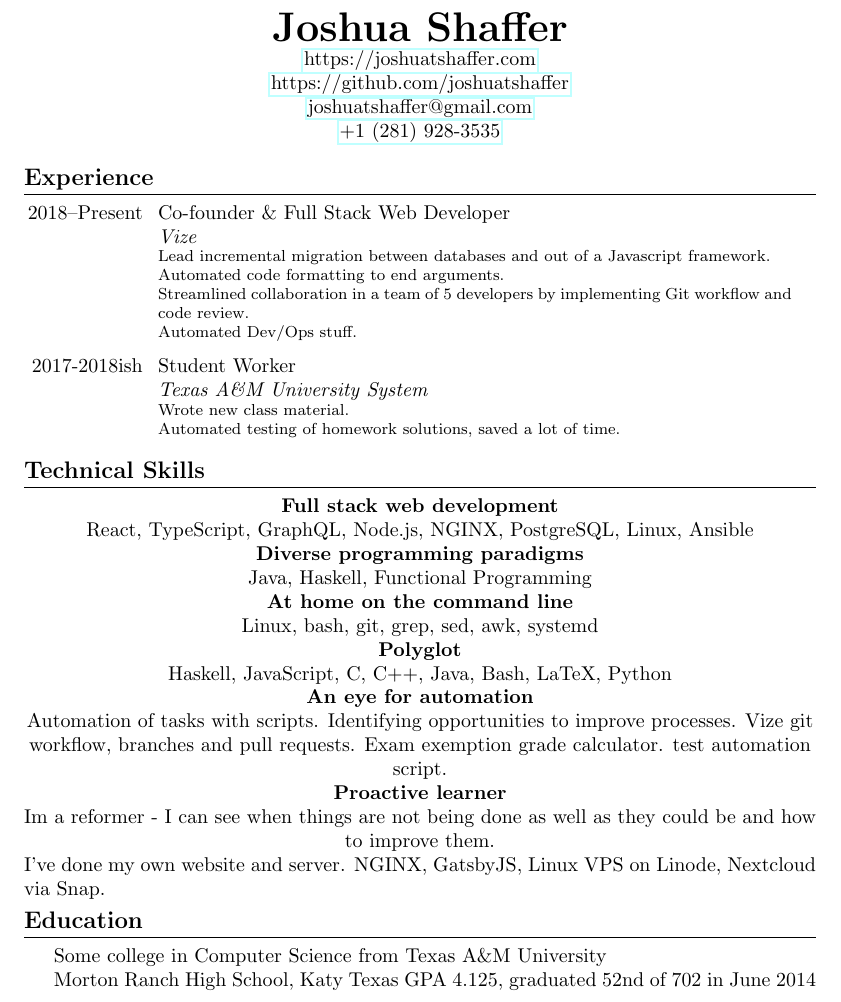
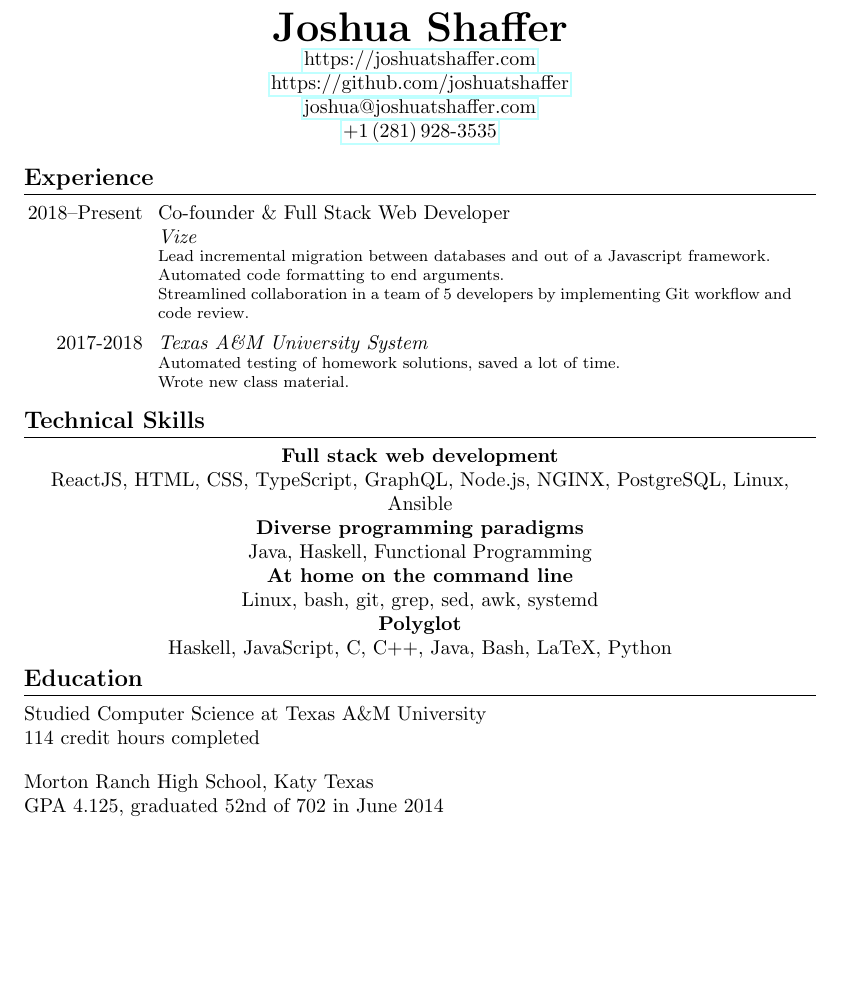
Before and after one commit to joshuatshaffer/resume, a LaTeX CV (resume.tex): part of the page, cut so that both start at the same text, the shorter picture padded with empty space. Compiled offline with pdfLaTeX.

Commit message:
Changes I forgot about.

```diff
--- a/resume.tex
+++ b/resume.tex
@@ -45,8 +45,8 @@
     \mbox{\huge\bfseries\theauthor} \\
     \mbox{\href{https://joshuatshaffer.com}{https://joshuatshaffer.com}} \\
     \mbox{\href{https://github.com/joshuatshaffer}{https://github.com/joshuatshaffer}} \\
-    \mbox{\href{mailto:joshuatshaffer@gmail.com}{joshuatshaffer@gmail.com}} \\
-    \mbox{\href{tel:+12819283535}{+1 (281) 928-3535}}
+    \mbox{\href{mailto:joshua@joshuatshaffer.com}{joshua@joshuatshaffer.com}} \\
+    \mbox{\href{tel:+12819283535}{+1\,(281)\,928-3535}}
 \end{center}
 
 \section{Experience}
@@ -61,16 +61,15 @@
 
     Streamlined collaboration in a team of 5 developers by implementing Git workflow and code review.
 
-    Automated Dev/Ops stuff.
 }
 
 \entry
-{2017-2018ish}
-{Student Worker}
+{2017-2018}
+{}
 {Texas A\&M University System}
-{Wrote new class material.
+{Automated testing of homework solutions, saved a lot of time.
 
-    Automated testing of homework solutions, saved a lot of time.}
+    Wrote new class material.}
 
 \section{Technical Skills}
 
@@ -78,7 +77,7 @@
 
   \textbf{Full stack web development}
 
-  React, TypeScript, GraphQL, Node.js, NGINX, PostgreSQL, Linux, Ansible
+  ReactJS, HTML, CSS, TypeScript, GraphQL, Node.js, NGINX, PostgreSQL, Linux, Ansible
 
   \textbf{Diverse programming paradigms}
 
@@ -92,24 +91,21 @@
 
   Haskell, JavaScript, C, C++, Java, Bash, LaTeX, Python
 
-  \textbf{An eye for automation}
+  %\textbf{An eye for automation}
 
-  Automation of tasks with scripts. Identifying opportunities to improve processes. Vize git
-  workflow, branches and pull requests. Exam exemption grade calculator. test automation
-  script.
+  %Automation of tasks with scripts. Identifying opportunities to improve processes. Vize git
+  %workflow, branches and pull requests. Exam exemption grade calculator. test automation
+  %script.
 
-  \textbf{Proactive learner}
-
-  Im a reformer - I can see when things are not being done as well as they could be and how to improve them.
-
-  I've done my own website and server. NGINX, GatsbyJS, Linux VPS on Linode, Nextcloud via Snap.
+  %I've done my own website and server. NGINX, GatsbyJS, Linux VPS on Linode, Nextcloud via Snap.
  }
 
 \section{Education}
 
-Some college in Computer Science from Texas A\&M University
-
-Morton Ranch High School, Katy Texas
+\noindent
+Studied Computer Science at Texas A\&M University\\
+114 credit hours completed\\[1em]
+Morton Ranch High School, Katy Texas\\
 GPA 4.125, graduated 52nd of 702 in June 2014
 
 
```
